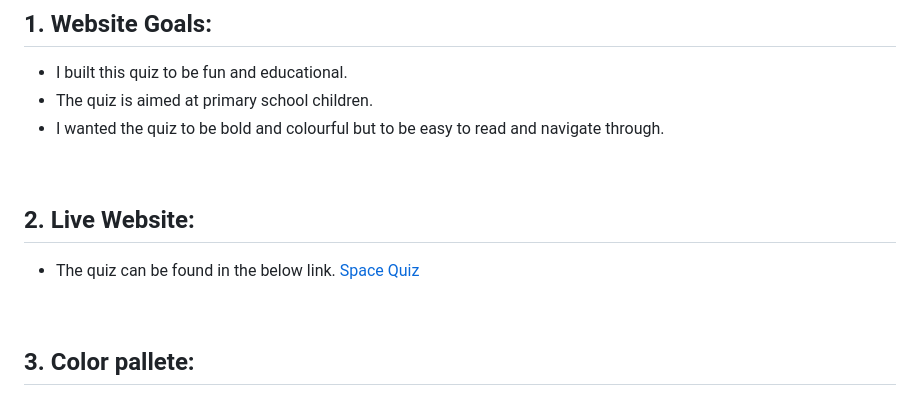
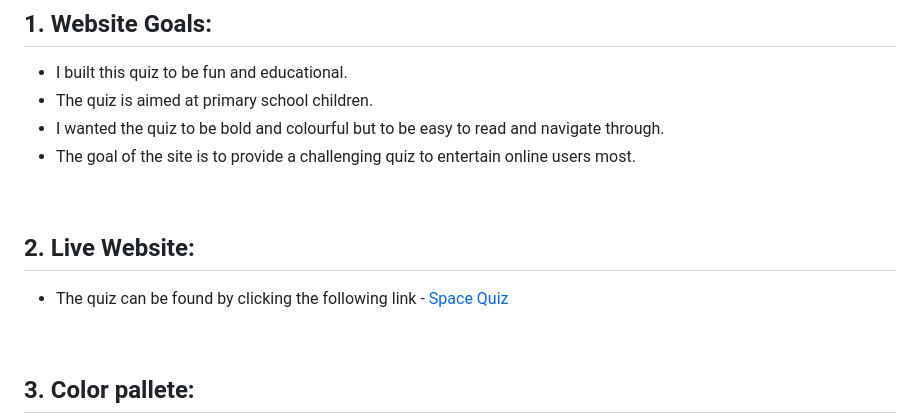
Before and after one commit to DeveloperDunne/Space-Quiz, a Markdown page: README.md, the part around the change printed below. GitHub-like rendering.

```diff
--- a/README.md
+++ b/README.md
@@ -22,12 +26,13 @@ Welcome to my quiz on all things space! Space quiz tests the users knowledge on
 - I built this quiz to be fun and educational.
 - The quiz is aimed at primary school children.
 - I wanted the quiz to be bold and colourful but to be easy to read and navigate through.
+- The goal of the site is to provide a challenging quiz to entertain online users most.
 
 <br>
 
 ## 2. Live Website:
 
-- The quiz can be found in the below link.
+- The quiz can be found by clicking the following link -
   [Space Quiz](https://developerdunne.github.io/Space-Quiz/)
 
   <br>
```
Also changed, not shown: other parts of README.md (+17 -8 lines), readme-images/css-val.png (added), readme-images/html-val.png (added), readme-images/spc-lighthouse.png (added), 1 other file.
